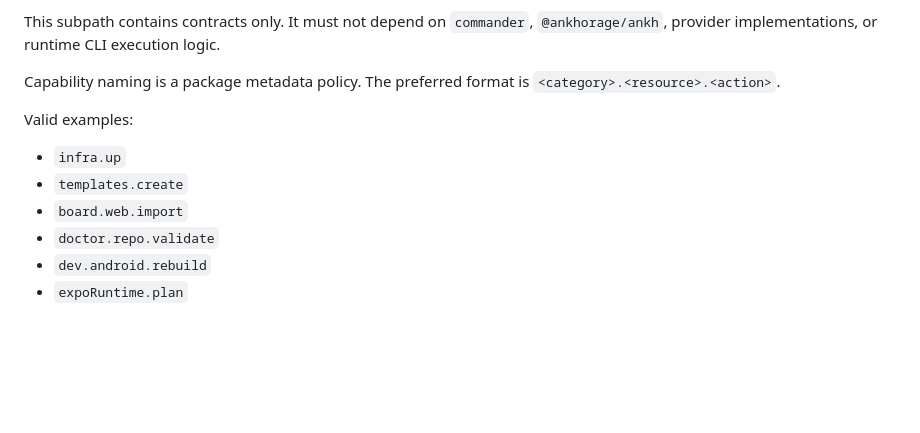
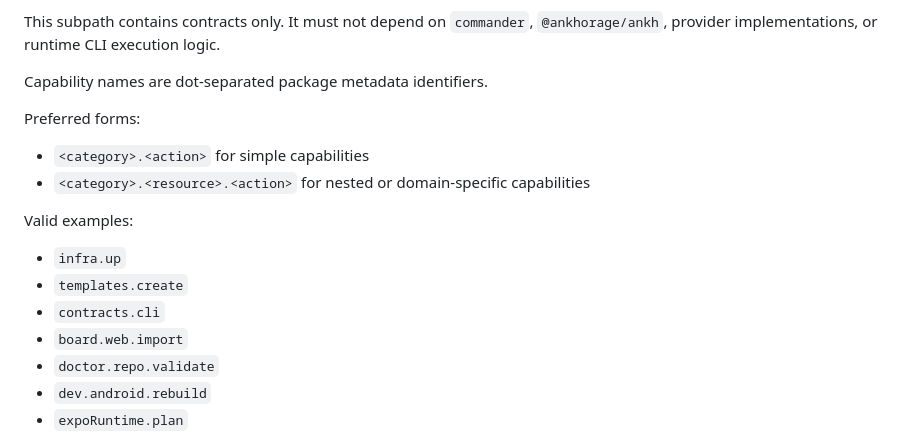
Before and after one commit to ankhorage/contracts, a Markdown page: README.md, the part around the change. Drawn GitHub-style; blank space fills up the shorter version.

Commit message:
Clarify capability naming docs

```diff
--- a/README.md
+++ b/README.md
@@ -127,13 +127,18 @@ Command descriptor paths are relative to the provider category:
 This subpath contains contracts only. It must not depend on `commander`,
 `@ankhorage/ankh`, provider implementations, or runtime CLI execution logic.
 
-Capability naming is a package metadata policy. The preferred format is
-`<category>.<resource>.<action>`.
+Capability names are dot-separated package metadata identifiers.
+
+Preferred forms:
+
+- `<category>.<action>` for simple capabilities
+- `<category>.<resource>.<action>` for nested or domain-specific capabilities
 
 Valid examples:
 
 - `infra.up`
 - `templates.create`
+- `contracts.cli`
 - `board.web.import`
 - `doctor.repo.validate`
 - `dev.android.rebuild`
```
